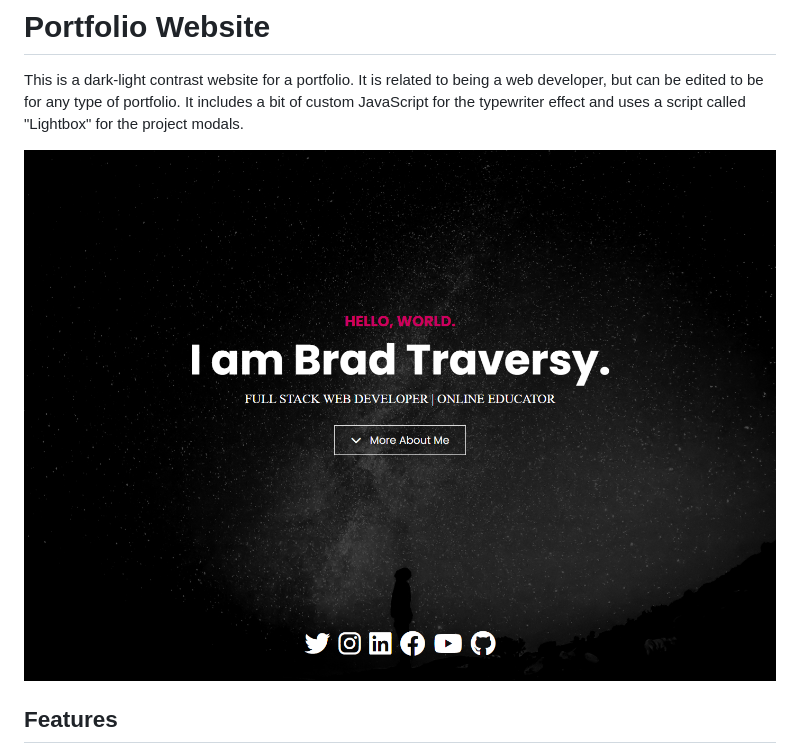
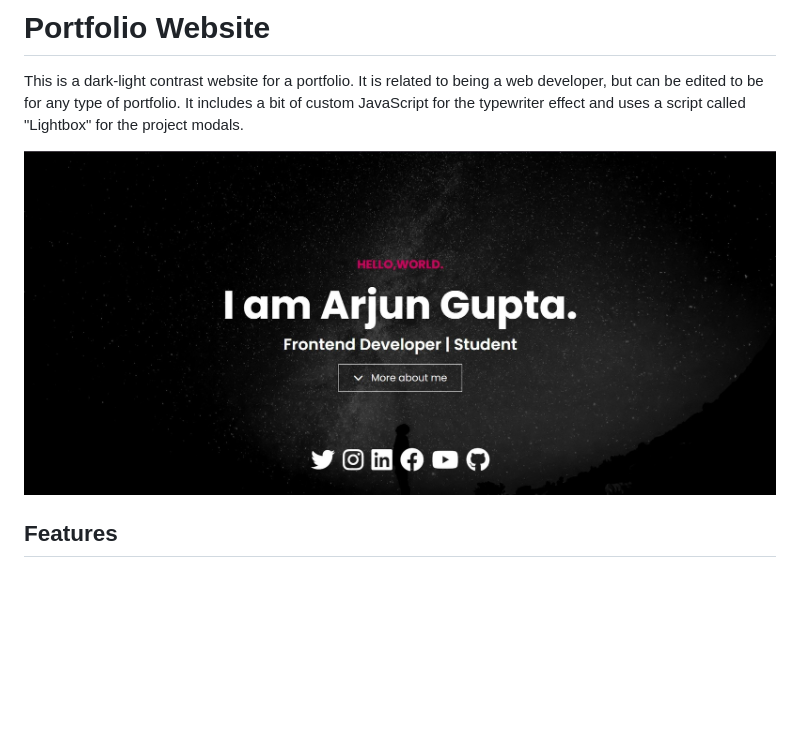
Before and after one commit to Arjun8124/portfolio-website, a Markdown page: readme.md, the part around the change. Drawn GitHub-style; pictures changed too: images/portfolio_header_high_quality.jpg (added); blank space fills up the shorter version.

Commit message:
changed the readme portfolio pic

```diff
--- a/readme.md
+++ b/readme.md
@@ -2,7 +2,7 @@
 
 This is a dark-light contrast website for a portfolio. It is related to being a web developer, but can be edited to be for any type of portfolio. It includes a bit of custom JavaScript for the typewriter effect and uses a script called "Lightbox" for the project modals.
 
-<img src="./images/screen.png" />
+<img src="./images/portfolio_header_high_quality.jpg" />
 
 ## Features
 
```
